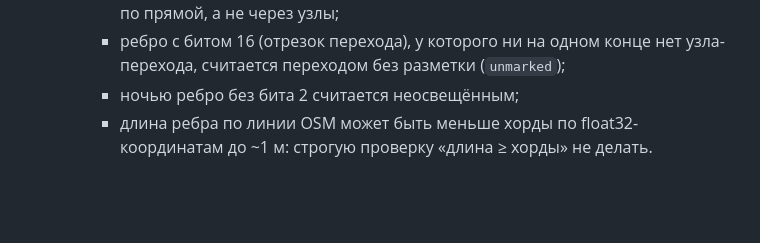
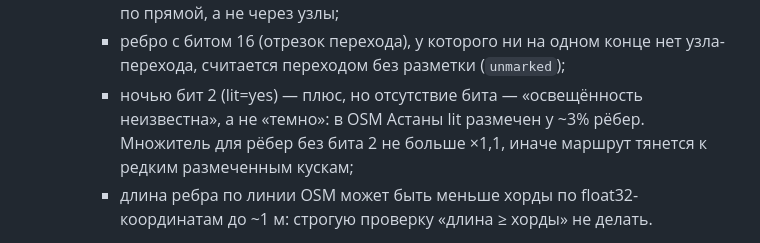
Before and after one commit to Batyrkhan121/Hacathon-Build-with-AI-, a Markdown page: docs/ARCHITECTURE.md, the part around the change. Drawn GitHub-style; blank space fills up the shorter version.

Commit message:
docs(architecture): at night an edge without the lit bit is 'unknown', not dark (lit is tagged on ~3% of Astana edges); penalty at most x1.1
Co-Authored-By: Claude Opus 5.5 <noreply@anthropic.com>

```diff
--- a/docs/ARCHITECTURE.md
+++ b/docs/ARCHITECTURE.md
@@ -95,7 +95,7 @@ plan_route (≥2 карточки) ─► DataUsed + warnings + disclaimer ─
     - точка привязывается к узлу не дальше 150 м; `poi_nodes` / `landmark_nodes` используются с той же проверкой, иначе ближайший узел; дальше 150 м → для этой точки прямой отрезок;
     - если прямая между двумя точками не длиннее суммы их привязок (обе привязаны к одному или соседним узлам далеко от точек), отрезок считается по прямой, а не через узлы;
     - ребро с битом 16 (отрезок перехода), у которого ни на одном конце нет узла-перехода, считается переходом без разметки (`unmarked`);
-    - ночью ребро без бита 2 считается неосвещённым;
+    - ночью бит 2 (lit=yes) — плюс, но отсутствие бита — «освещённость неизвестна», а не «темно»: в OSM Астаны lit размечен у ~3% рёбер. Множитель для рёбер без бита 2 не больше ×1,1, иначе маршрут тянется к редким размеченным кускам;
     - длина ребра по линии OSM может быть меньше хорды по float32-координатам до ~1 м: строгую проверку «длина ≥ хорды» не делать.
   - `MiniRoute` 1.1.0: `path_source` (`graph` | `straight`), `crossings` (до 50), `steps_count` (число отрезков-лестниц). При `graph` в `path` и `legs` путь и время по графу.
   - Флаг `WALK_GRAPH` (по умолчанию включён) работает, если файл есть (`settings.walk_graph_ready`). Флаг выключен, файла нет или любая ошибка загрузки и поиска → прежние прямые отрезки и `path_source=straight`.
```
